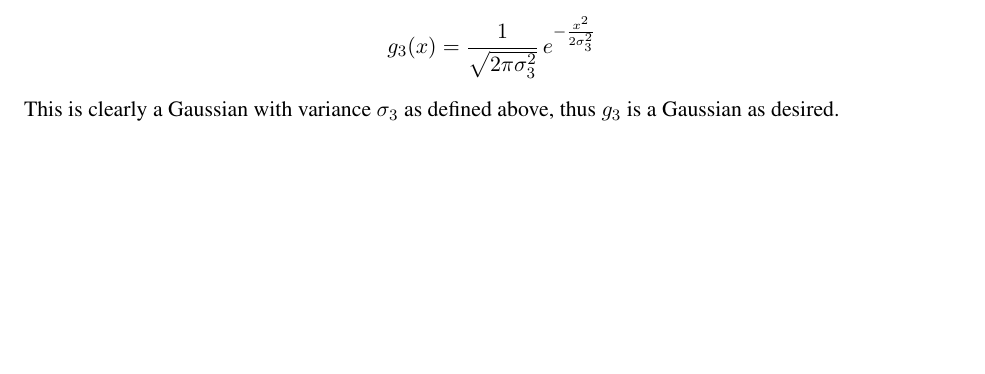
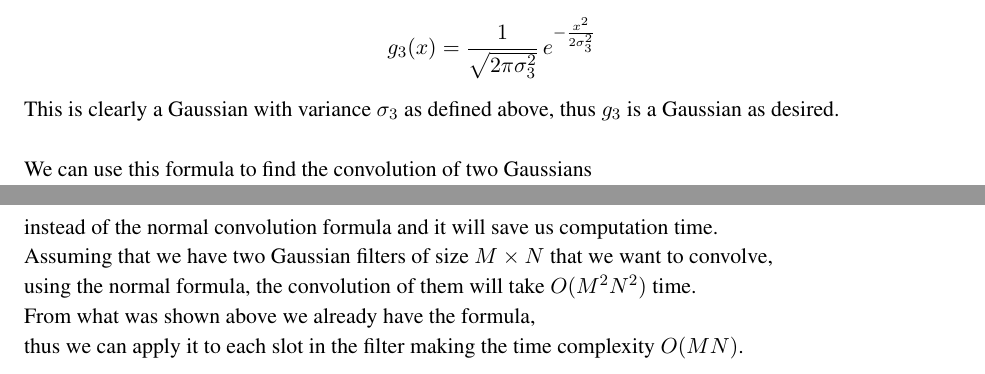
Before and after one commit to zackattacknyu/CS216_MatlabAndHW, a LaTeX problem sheet (Homework2/hw2_solution.tex): part of page 8 of 13 before the commit and two parts of pages 8 and 9 of 14 after it, the two joined at a grey line, cut so that both start at the same text, the shorter picture padded with empty space. Compiled offline with pdfLaTeX.

Commit message:
progress on hw2

```diff
--- a/Homework2/hw2_solution.tex
+++ b/Homework2/hw2_solution.tex
@@ -257,7 +257,14 @@ If we let $\sigma_3 = \sqrt{\sigma_1^2 + \sigma_2^2}$ then we have
 \[
 g_3(x) = \frac{1}{\sqrt{2\pi \sigma_3^2}} \, e^{-\frac{x^2}{2\sigma_3^2}}
 \]
-This is clearly a Gaussian with variance $\sigma_3$ as defined above, thus $g_3$ is a Gaussian as desired.
+This is clearly a Gaussian with variance $\sigma_3$ as defined above, thus $g_3$ is a Gaussian as desired.\\
+\\
+We can use this formula to find the convolution of two Gaussians \\
+instead of the normal convolution formula and it will save us computation time. \\
+Assuming that we have two Gaussian filters of size $M \times N$ that we want to convolve, \\
+using the normal formula, the convolution of them will take $O(M^2 N^2)$ time. \\
+From what was shown above we already have the formula, \\
+thus we can apply it to each slot in the filter making the time complexity $O(MN)$. \\
 
 \newpage
 
```
Also changed, not shown: Homework2/hw2_solution.pdf, Homework2/hw2_solution.tex (2 more changed lines).
